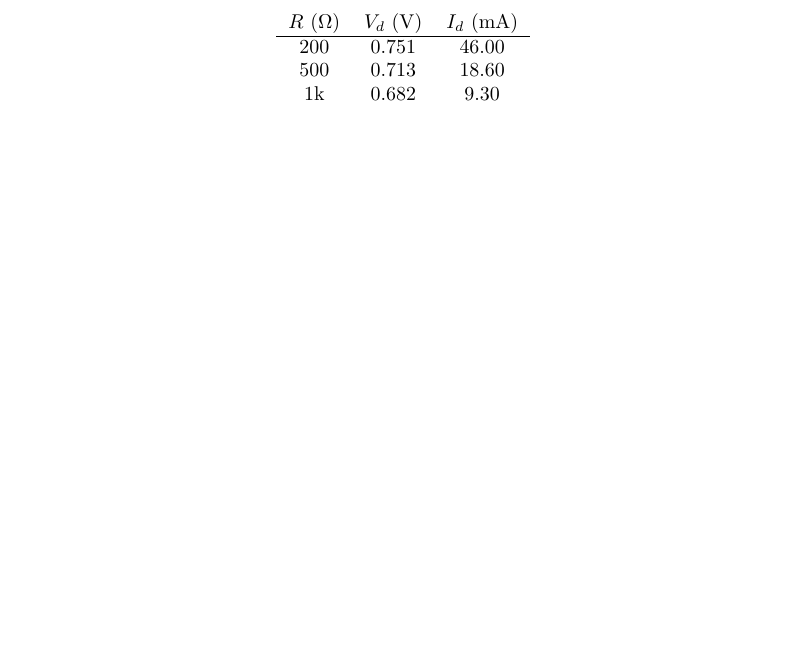
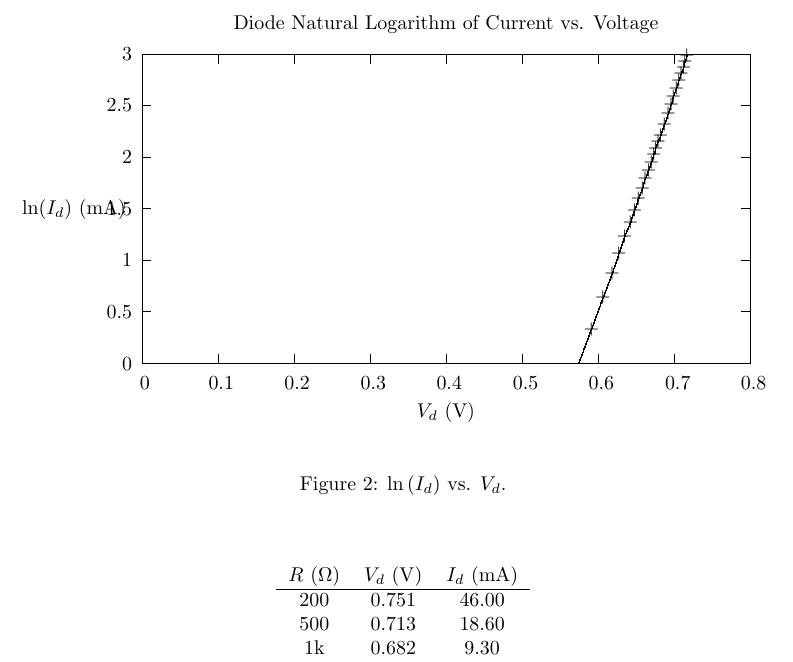
Before and after one commit to charlespittman/massive-ironman, a LaTeX document (school/elec_313/lab2/tex/report.tex, which reads school/elec_313/lab2/tex/part_a2.tex): part of page 3 of 3, cut at the place of the change, the shorter picture padded with empty space. Compiled offline with pdfLaTeX.

Commit message:
Adding second graph for part A

```diff
--- /dev/null
+++ b/school/elec_313/lab2/tex/part_a2.tex
@@ -0,0 +1,144 @@
+% GNUPLOT: LaTeX picture
+\setlength{\unitlength}{0.240900pt}
+\ifx\plotpoint\undefined\newsavebox{\plotpoint}\fi
+\sbox{\plotpoint}{\rule[-0.200pt]{0.400pt}{0.400pt}}%
+\begin{picture}(1500,900)(0,0)
+\sbox{\plotpoint}{\rule[-0.200pt]{0.400pt}{0.400pt}}%
+\put(171.0,131.0){\rule[-0.200pt]{4.818pt}{0.400pt}}
+\put(151,131){\makebox(0,0)[r]{ 0}}
+\put(1419.0,131.0){\rule[-0.200pt]{4.818pt}{0.400pt}}
+\put(171.0,239.0){\rule[-0.200pt]{4.818pt}{0.400pt}}
+\put(151,239){\makebox(0,0)[r]{ 0.5}}
+\put(1419.0,239.0){\rule[-0.200pt]{4.818pt}{0.400pt}}
+\put(171.0,346.0){\rule[-0.200pt]{4.818pt}{0.400pt}}
+\put(151,346){\makebox(0,0)[r]{ 1}}
+\put(1419.0,346.0){\rule[-0.200pt]{4.818pt}{0.400pt}}
+\put(171.0,454.0){\rule[-0.200pt]{4.818pt}{0.400pt}}
+\put(151,454){\makebox(0,0)[r]{ 1.5}}
+\put(1419.0,454.0){\rule[-0.200pt]{4.818pt}{0.400pt}}
+\put(171.0,561.0){\rule[-0.200pt]{4.818pt}{0.400pt}}
+\put(151,561){\makebox(0,0)[r]{ 2}}
+\put(1419.0,561.0){\rule[-0.200pt]{4.818pt}{0.400pt}}
+\put(171.0,669.0){\rule[-0.200pt]{4.818pt}{0.400pt}}
+\put(151,669){\makebox(0,0)[r]{ 2.5}}
+\put(1419.0,669.0){\rule[-0.200pt]{4.818pt}{0.400pt}}
+\put(171.0,776.0){\rule[-0.200pt]{4.818pt}{0.400pt}}
+\put(151,776){\makebox(0,0)[r]{ 3}}
+\put(1419.0,776.0){\rule[-0.200pt]{4.818pt}{0.400pt}}
+\put(171.0,131.0){\rule[-0.200pt]{0.400pt}{4.818pt}}
+\put(171,90){\makebox(0,0){ 0}}
+\put(171.0,756.0){\rule[-0.200pt]{0.400pt}{4.818pt}}
+\put(330.0,131.0){\rule[-0.200pt]{0.400pt}{4.818pt}}
+\put(330,90){\makebox(0,0){ 0.1}}
+\put(330.0,756.0){\rule[-0.200pt]{0.400pt}{4.818pt}}
+\put(488.0,131.0){\rule[-0.200pt]{0.400pt}{4.818pt}}
+\put(488,90){\makebox(0,0){ 0.2}}
+\put(488.0,756.0){\rule[-0.200pt]{0.400pt}{4.818pt}}
+\put(647.0,131.0){\rule[-0.200pt]{0.400pt}{4.818pt}}
+\put(647,90){\makebox(0,0){ 0.3}}
+\put(647.0,756.0){\rule[-0.200pt]{0.400pt}{4.818pt}}
+\put(805.0,131.0){\rule[-0.200pt]{0.400pt}{4.818pt}}
+\put(805,90){\makebox(0,0){ 0.4}}
+\put(805.0,756.0){\rule[-0.200pt]{0.400pt}{4.818pt}}
+\put(964.0,131.0){\rule[-0.200pt]{0.400pt}{4.818pt}}
+\put(964,90){\makebox(0,0){ 0.5}}
+\put(964.0,756.0){\rule[-0.200pt]{0.400pt}{4.818pt}}
+\put(1122.0,131.0){\rule[-0.200pt]{0.400pt}{4.818pt}}
+\put(1122,90){\makebox(0,0){ 0.6}}
+\put(1122.0,756.0){\rule[-0.200pt]{0.400pt}{4.818pt}}
+\put(1281.0,131.0){\rule[-0.200pt]{0.400pt}{4.818pt}}
+\put(1281,90){\makebox(0,0){ 0.7}}
+\put(1281.0,756.0){\rule[-0.200pt]{0.400pt}{4.818pt}}
+\put(1439.0,131.0){\rule[-0.200pt]{0.400pt}{4.818pt}}
+\put(1439,90){\makebox(0,0){ 0.8}}
+\put(1439.0,756.0){\rule[-0.200pt]{0.400pt}{4.818pt}}
+\put(171.0,131.0){\rule[-0.200pt]{0.400pt}{155.380pt}}
+\put(171.0,131.0){\rule[-0.200pt]{305.461pt}{0.400pt}}
+\put(1439.0,131.0){\rule[-0.200pt]{0.400pt}{155.380pt}}
+\put(171.0,776.0){\rule[-0.200pt]{305.461pt}{0.400pt}}
+\put(30,453){\makebox(0,0){ln($I_d$) (mA)}}
+\put(805,29){\makebox(0,0){$V_d$ (V)}}
+\put(805,838){\makebox(0,0){Diode Natural Logarithm of Current vs. Voltage}}
+\multiput(1081.58,131.00)(0.497,1.343){51}{\rule{0.120pt}{1.167pt}}
+\multiput(1080.17,131.00)(27.000,69.579){2}{\rule{0.400pt}{0.583pt}}
+\multiput(1108.58,203.00)(0.496,1.366){45}{\rule{0.120pt}{1.183pt}}
+\multiput(1107.17,203.00)(24.000,62.544){2}{\rule{0.400pt}{0.592pt}}
+\multiput(1132.58,268.00)(0.495,1.330){35}{\rule{0.119pt}{1.153pt}}
+\multiput(1131.17,268.00)(19.000,47.608){2}{\rule{0.400pt}{0.576pt}}
+\multiput(1151.58,318.00)(0.494,1.525){25}{\rule{0.119pt}{1.300pt}}
+\multiput(1150.17,318.00)(14.000,39.302){2}{\rule{0.400pt}{0.650pt}}
+\multiput(1165.58,360.00)(0.492,1.487){21}{\rule{0.119pt}{1.267pt}}
+\multiput(1164.17,360.00)(12.000,32.371){2}{\rule{0.400pt}{0.633pt}}
+\multiput(1177.58,395.00)(0.492,1.272){21}{\rule{0.119pt}{1.100pt}}
+\multiput(1176.17,395.00)(12.000,27.717){2}{\rule{0.400pt}{0.550pt}}
+\multiput(1189.59,425.00)(0.489,1.485){15}{\rule{0.118pt}{1.256pt}}
+\multiput(1188.17,425.00)(9.000,23.394){2}{\rule{0.400pt}{0.628pt}}
+\multiput(1198.59,451.00)(0.488,1.550){13}{\rule{0.117pt}{1.300pt}}
+\multiput(1197.17,451.00)(8.000,21.302){2}{\rule{0.400pt}{0.650pt}}
+\multiput(1206.59,475.00)(0.488,1.352){13}{\rule{0.117pt}{1.150pt}}
+\multiput(1205.17,475.00)(8.000,18.613){2}{\rule{0.400pt}{0.575pt}}
+\multiput(1214.59,496.00)(0.482,1.756){9}{\rule{0.116pt}{1.433pt}}
+\multiput(1213.17,496.00)(6.000,17.025){2}{\rule{0.400pt}{0.717pt}}
+\multiput(1220.59,516.00)(0.485,1.332){11}{\rule{0.117pt}{1.129pt}}
+\multiput(1219.17,516.00)(7.000,15.658){2}{\rule{0.400pt}{0.564pt}}
+\multiput(1227.59,534.00)(0.482,1.395){9}{\rule{0.116pt}{1.167pt}}
+\multiput(1226.17,534.00)(6.000,13.579){2}{\rule{0.400pt}{0.583pt}}
+\multiput(1233.59,550.00)(0.477,1.712){7}{\rule{0.115pt}{1.380pt}}
+\multiput(1232.17,550.00)(5.000,13.136){2}{\rule{0.400pt}{0.690pt}}
+\multiput(1238.60,566.00)(0.468,1.943){5}{\rule{0.113pt}{1.500pt}}
+\multiput(1237.17,566.00)(4.000,10.887){2}{\rule{0.400pt}{0.750pt}}
+\multiput(1242.59,580.00)(0.477,1.489){7}{\rule{0.115pt}{1.220pt}}
+\multiput(1241.17,580.00)(5.000,11.468){2}{\rule{0.400pt}{0.610pt}}
+\multiput(1247.59,594.00)(0.477,1.267){7}{\rule{0.115pt}{1.060pt}}
+\multiput(1246.17,594.00)(5.000,9.800){2}{\rule{0.400pt}{0.530pt}}
+\multiput(1252.59,606.00)(0.488,1.550){13}{\rule{0.117pt}{1.300pt}}
+\multiput(1251.17,606.00)(8.000,21.302){2}{\rule{0.400pt}{0.650pt}}
+\multiput(1260.59,630.00)(0.488,1.352){13}{\rule{0.117pt}{1.150pt}}
+\multiput(1259.17,630.00)(8.000,18.613){2}{\rule{0.400pt}{0.575pt}}
+\multiput(1268.59,651.00)(0.482,1.756){9}{\rule{0.116pt}{1.433pt}}
+\multiput(1267.17,651.00)(6.000,17.025){2}{\rule{0.400pt}{0.717pt}}
+\multiput(1274.59,671.00)(0.477,1.823){7}{\rule{0.115pt}{1.460pt}}
+\multiput(1273.17,671.00)(5.000,13.970){2}{\rule{0.400pt}{0.730pt}}
+\multiput(1279.59,688.00)(0.482,1.485){9}{\rule{0.116pt}{1.233pt}}
+\multiput(1278.17,688.00)(6.000,14.440){2}{\rule{0.400pt}{0.617pt}}
+\multiput(1285.59,705.00)(0.477,1.601){7}{\rule{0.115pt}{1.300pt}}
+\multiput(1284.17,705.00)(5.000,12.302){2}{\rule{0.400pt}{0.650pt}}
+\multiput(1290.59,720.00)(0.477,1.601){7}{\rule{0.115pt}{1.300pt}}
+\multiput(1289.17,720.00)(5.000,12.302){2}{\rule{0.400pt}{0.650pt}}
+\multiput(1295.59,735.00)(0.477,1.378){7}{\rule{0.115pt}{1.140pt}}
+\multiput(1294.17,735.00)(5.000,10.634){2}{\rule{0.400pt}{0.570pt}}
+\multiput(1300.61,748.00)(0.447,2.695){3}{\rule{0.108pt}{1.833pt}}
+\multiput(1299.17,748.00)(3.000,9.195){2}{\rule{0.400pt}{0.917pt}}
+\multiput(1303.60,761.00)(0.468,1.651){5}{\rule{0.113pt}{1.300pt}}
+\multiput(1302.17,761.00)(4.000,9.302){2}{\rule{0.400pt}{0.650pt}}
+\put(1108,203){\makebox(0,0){$+$}}
+\put(1132,268){\makebox(0,0){$+$}}
+\put(1151,318){\makebox(0,0){$+$}}
+\put(1165,360){\makebox(0,0){$+$}}
+\put(1177,395){\makebox(0,0){$+$}}
+\put(1189,425){\makebox(0,0){$+$}}
+\put(1198,451){\makebox(0,0){$+$}}
+\put(1206,475){\makebox(0,0){$+$}}
+\put(1214,496){\makebox(0,0){$+$}}
+\put(1220,516){\makebox(0,0){$+$}}
+\put(1227,534){\makebox(0,0){$+$}}
+\put(1233,550){\makebox(0,0){$+$}}
+\put(1238,566){\makebox(0,0){$+$}}
+\put(1242,580){\makebox(0,0){$+$}}
+\put(1247,594){\makebox(0,0){$+$}}
+\put(1252,606){\makebox(0,0){$+$}}
+\put(1260,630){\makebox(0,0){$+$}}
+\put(1268,651){\makebox(0,0){$+$}}
+\put(1274,671){\makebox(0,0){$+$}}
+\put(1279,688){\makebox(0,0){$+$}}
+\put(1285,705){\makebox(0,0){$+$}}
+\put(1290,720){\makebox(0,0){$+$}}
+\put(1295,735){\makebox(0,0){$+$}}
+\put(1300,748){\makebox(0,0){$+$}}
+\put(1303,761){\makebox(0,0){$+$}}
+\put(1307,773){\makebox(0,0){$+$}}
+\put(171.0,131.0){\rule[-0.200pt]{0.400pt}{155.380pt}}
+\put(171.0,131.0){\rule[-0.200pt]{305.461pt}{0.400pt}}
+\put(1439.0,131.0){\rule[-0.200pt]{0.400pt}{155.380pt}}
+\put(171.0,776.0){\rule[-0.200pt]{305.461pt}{0.400pt}}
+\end{picture}
--- a/school/elec_313/lab2/tex/report.tex
+++ b/school/elec_313/lab2/tex/report.tex
@@ -107,6 +107,13 @@
   \caption{\label{fig:part_a_graph} Diode characteristics measured in Part A.}
 \end{figure}
 
+\begin{figure}[hbtp]
+  \begin{center}
+    \input{part_a2}
+  \end{center}
+  \caption{\label{fig:part_a_graph2} $\ln{(I_d)}$ vs. $V_d$.}
+\end{figure}
+
 \subsection{Part B}
 \label{sec:result_b}
 
```
Also changed, not shown: school/elec_313/lab2/tex/report.pdf, 3 other files.
